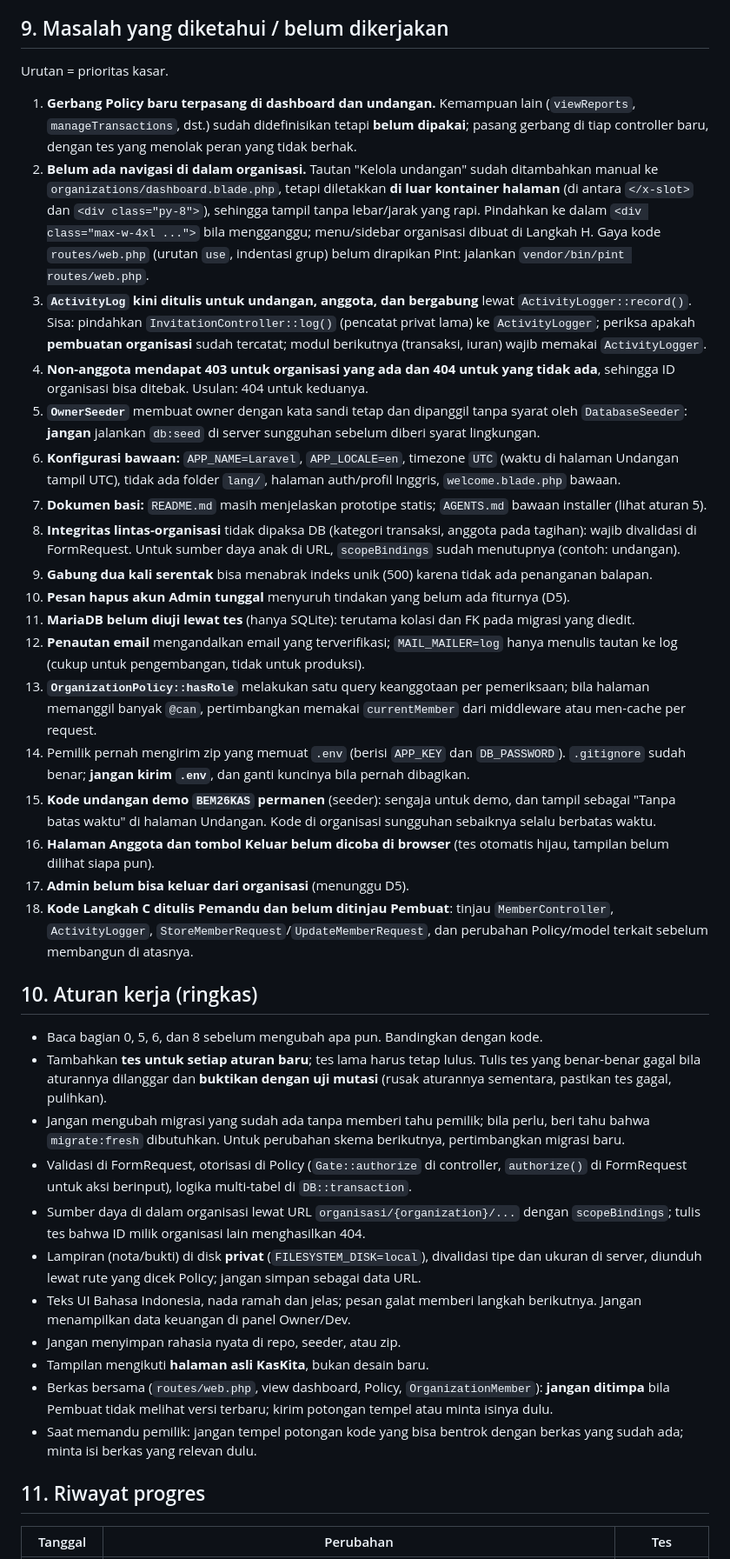
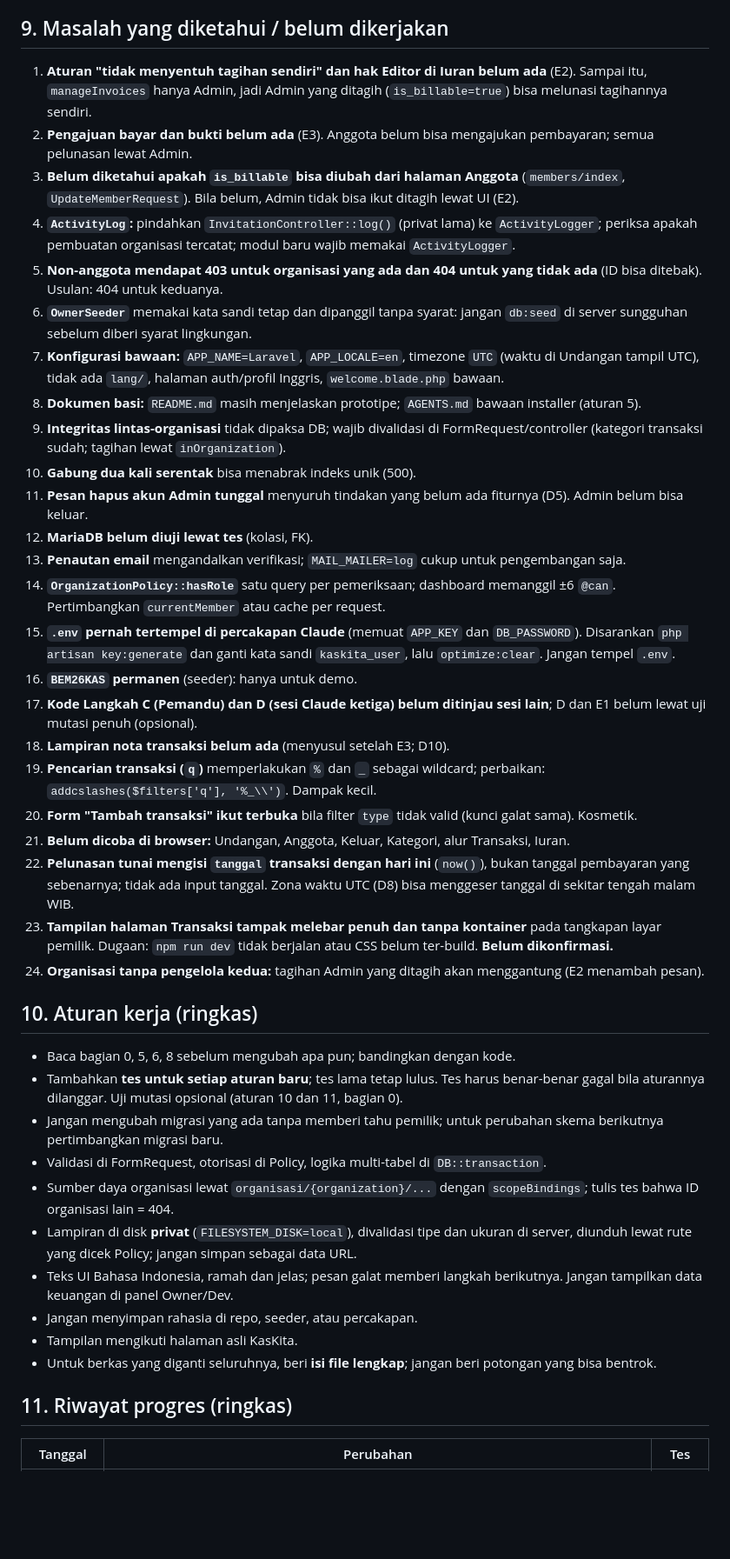
Before and after one commit to AzkalGit/KasKita, a Markdown page: CLAUDE.md, the part around one of its changes. Shown at 87% size. Drawn GitHub-style; blank space fills up the shorter version.

Commit message:
Perbarui CLAUDE.md: Langkah E1 dan rencana E2/E3

```diff
--- a/CLAUDE.md
+++ b/CLAUDE.md
@@ -233,42 +245,45 @@ Bila langkah berikutnya butuh keputusan yang belum ada, **ajukan satu pertanyaan
 
 ## 9. Masalah yang diketahui / belum dikerjakan
 
-Urutan = prioritas kasar.
-
-1. **Gerbang Policy baru terpasang di dashboard dan undangan.** Kemampuan lain (`viewReports`, `manageTransactions`, dst.) sudah didefinisikan tetapi **belum dipakai**; pasang gerbang di tiap controller baru, dengan tes yang menolak peran yang tidak berhak.
-2. **Belum ada navigasi di dalam organisasi.** Tautan "Kelola undangan" sudah ditambahkan manual ke `organizations/dashboard.blade.php`, tetapi diletakkan **di luar kontainer halaman** (di antara `</x-slot>` dan `<div class="py-8">`), sehingga tampil tanpa lebar/jarak yang rapi. Pindahkan ke dalam `<div class="max-w-4xl ...">` bila mengganggu; menu/sidebar organisasi dibuat di Langkah H. Gaya kode `routes/web.php` (urutan `use`, indentasi grup) belum dirapikan Pint: jalankan `vendor/bin/pint routes/web.php`.
-3. **`ActivityLog` kini ditulis untuk undangan, anggota, dan bergabung** lewat `ActivityLogger::record()`. Sisa: pindahkan `InvitationController::log()` (pencatat privat lama) ke `ActivityLogger`; periksa apakah **pembuatan organisasi** sudah tercatat; modul berikutnya (transaksi, iuran) wajib memakai `ActivityLogger`.
-4. **Non-anggota mendapat 403 untuk organisasi yang ada dan 404 untuk yang tidak ada**, sehingga ID organisasi bisa ditebak. Usulan: 404 untuk keduanya.
-5. **`OwnerSeeder`** membuat owner dengan kata sandi tetap dan dipanggil tanpa syarat oleh `DatabaseSeeder`: **jangan** jalankan `db:seed` di server sungguhan sebelum diberi syarat lingkungan.
-6. **Konfigurasi bawaan:** `APP_NAME=Laravel`, `APP_LOCALE=en`, timezone `UTC` (waktu di halaman Undangan tampil UTC), tidak ada folder `lang/`, halaman auth/profil Inggris, `welcome.blade.php` bawaan.
-7. **Dokumen basi:** `README.md` masih menjelaskan prototipe statis; `AGENTS.md` bawaan installer (lihat aturan 5).
-8. **Integritas lintas-organisasi** tidak dipaksa DB (kategori transaksi, anggota pada tagihan): wajib divalidasi di FormRequest. Untuk sumber daya anak di URL, `scopeBindings` sudah menutupnya (contoh: undangan).
-9. **Gabung dua kali serentak** bisa menabrak indeks unik (500) karena tidak ada penanganan balapan.
-10. **Pesan hapus akun Admin tunggal** menyuruh tindakan yang belum ada fiturnya (D5).
-11. **MariaDB belum diuji lewat tes** (hanya SQLite): terutama kolasi dan FK pada migrasi yang diedit.
-12. **Penautan email** mengandalkan email yang terverifikasi; `MAIL_MAILER=log` hanya menulis tautan ke log (cukup untuk pengembangan, tidak untuk produksi).
-13. **`OrganizationPolicy::hasRole`** melakukan satu query keanggotaan per pemeriksaan; bila halaman memanggil banyak `@can`, pertimbangkan memakai `currentMember` dari middleware atau men-cache per request.
-14. Pemilik pernah mengirim zip yang memuat `.env` (berisi `APP_KEY` dan `DB_PASSWORD`). `.gitignore` sudah benar; **jangan kirim `.env`**, dan ganti kuncinya bila pernah dibagikan.
-15. **Kode undangan demo `BEM26KAS` permanen** (seeder): sengaja untuk demo, dan tampil sebagai "Tanpa batas waktu" di halaman Undangan. Kode di organisasi sungguhan sebaiknya selalu berbatas waktu.
-16. **Halaman Anggota dan tombol Keluar belum dicoba di browser** (tes otomatis hijau, tampilan belum dilihat siapa pun).
-17. **Admin belum bisa keluar dari organisasi** (menunggu D5).
-18. **Kode Langkah C ditulis Pemandu dan belum ditinjau Pembuat**: tinjau `MemberController`, `ActivityLogger`, `StoreMemberRequest`/`UpdateMemberRequest`, dan perubahan Policy/model terkait sebelum membangun di atasnya.
+1. **Aturan "tidak menyentuh tagihan sendiri" dan hak Editor di Iuran belum ada** (E2). Sampai itu, `manageInvoices` hanya Admin, jadi Admin yang ditagih (`is_billable=true`) bisa melunasi tagihannya sendiri.
+2. **Pengajuan bayar dan bukti belum ada** (E3). Anggota belum bisa mengajukan pembayaran; semua pelunasan lewat Admin.
+3. **Belum diketahui apakah `is_billable` bisa diubah dari halaman Anggota** (`members/index`, `UpdateMemberRequest`). Bila belum, Admin tidak bisa ikut ditagih lewat UI (E2).
+4. **`ActivityLog`:** pindahkan `InvitationController::log()` (privat lama) ke `ActivityLogger`; periksa apakah pembuatan organisasi tercatat; modul baru wajib memakai `ActivityLogger`.
+5. **Non-anggota mendapat 403 untuk organisasi yang ada dan 404 untuk yang tidak ada** (ID bisa ditebak). Usulan: 404 untuk keduanya.
+6. **`OwnerSeeder`** memakai kata sandi tetap dan dipanggil tanpa syarat: jangan `db:seed` di server sungguhan sebelum diberi syarat lingkungan.
+7. **Konfigurasi bawaan:** `APP_NAME=Laravel`, `APP_LOCALE=en`, timezone `UTC` (waktu di Undangan tampil UTC), tidak ada `lang/`, halaman auth/profil Inggris, `welcome.blade.php` bawaan.
+8. **Dokumen basi:** `README.md` masih menjelaskan prototipe; `AGENTS.md` bawaan installer (aturan 5).
+9. **Integritas lintas-organisasi** tidak dipaksa DB; wajib divalidasi di FormRequest/controller (kategori transaksi sudah; tagihan lewat `inOrganization`).
+10. **Gabung dua kali serentak** bisa menabrak indeks unik (500).
+11. **Pesan hapus akun Admin tunggal** menyuruh tindakan yang belum ada fiturnya (D5). Admin belum bisa keluar.
+12. **MariaDB belum diuji lewat tes** (kolasi, FK).
+13. **Penautan email** mengandalkan verifikasi; `MAIL_MAILER=log` cukup untuk pengembangan saja.
+14. **`OrganizationPolicy::hasRole`** satu query per pemeriksaan; dashboard memanggil ±6 `@can`. Pertimbangkan `currentMember` atau cache per request.
+15. **`.env` pernah tertempel di percakapan Claude** (memuat `APP_KEY` dan `DB_PASSWORD`). Disarankan `php artisan key:generate` dan ganti kata sandi `kaskita_user`, lalu `optimize:clear`. Jangan tempel `.env`.
+16. **`BEM26KAS` permanen** (seeder): hanya untuk demo.
+17. **Kode Langkah C (Pemandu) dan D (sesi Claude ketiga) belum ditinjau sesi lain**; D dan E1 belum lewat uji mutasi penuh (opsional).
+18. **Lampiran nota transaksi belum ada** (menyusul setelah E3; D10).
+19. **Pencarian transaksi (`q`)** memperlakukan `%` dan `_` sebagai wildcard; perbaikan: `addcslashes($filters['q'], '%_\\')`. Dampak kecil.
+20. **Form "Tambah transaksi" ikut terbuka** bila filter `type` tidak valid (kunci galat sama). Kosmetik.
+21. **Belum dicoba di browser:** Undangan, Anggota, Keluar, Kategori, alur Transaksi, Iuran.
+22. **Pelunasan tunai mengisi `tanggal` transaksi dengan hari ini** (`now()`), bukan tanggal pembayaran yang sebenarnya; tidak ada input tanggal. Zona waktu UTC (D8) bisa menggeser tanggal di sekitar tengah malam WIB.
+23. **Tampilan halaman Transaksi tampak melebar penuh dan tanpa kontainer** pada tangkapan layar pemilik. Dugaan: `npm run dev` tidak berjalan atau CSS belum ter-build. **Belum dikonfirmasi.**
+24. **Organisasi tanpa pengelola kedua:** tagihan Admin yang ditagih akan menggantung (E2 menambah pesan).
 
 ## 10. Aturan kerja (ringkas)
 
-- Baca bagian 0, 5, 6, dan 8 sebelum mengubah apa pun. Bandingkan dengan kode.
-- Tambahkan **tes untuk setiap aturan baru**; tes lama harus tetap lulus. Tulis tes yang benar-benar gagal bila aturannya dilanggar dan **buktikan dengan uji mutasi** (rusak aturannya sementara, pastikan tes gagal, pulihkan).
-- Jangan mengubah migrasi yang sudah ada tanpa memberi tahu pemilik; bila perlu, beri tahu bahwa `migrate:fresh` dibutuhkan. Untuk perubahan skema berikutnya, pertimbangkan migrasi baru.
-- Validasi di FormRequest, otorisasi di Policy (`Gate::authorize` di controller, `authorize()` di FormRequest untuk aksi berinput), logika multi-tabel di `DB::transaction`.
-- Sumber daya di dalam organisasi lewat URL `organisasi/{organization}/...` dengan `scopeBindings`; tulis tes bahwa ID milik organisasi lain menghasilkan 404.
-- Lampiran (nota/bukti) di disk **privat** (`FILESYSTEM_DISK=local`), divalidasi tipe dan ukuran di server, diunduh lewat rute yang dicek Policy; jangan simpan sebagai data URL.
-- Teks UI Bahasa Indonesia, nada ramah dan jelas; pesan galat memberi langkah berikutnya. Jangan menampilkan data keuangan di panel Owner/Dev.
-- Jangan menyimpan rahasia nyata di repo, seeder, atau zip.
-- Tampilan mengikuti **halaman asli KasKita**, bukan desain baru.
-- Berkas bersama (`routes/web.php`, view dashboard, Policy, `OrganizationMember`): **jangan ditimpa** bila Pembuat tidak melihat versi terbaru; kirim potongan tempel atau minta isinya dulu.
-- Saat memandu pemilik: jangan tempel potongan kode yang bisa bentrok dengan berkas yang sudah ada; minta isi berkas yang relevan dulu.
+- Baca bagian 0, 5, 6, 8 sebelum mengubah apa pun; bandingkan dengan kode.
+- Tambahkan **tes untuk setiap aturan baru**; tes lama tetap lulus. Tes harus benar-benar gagal bila aturannya dilanggar. Uji mutasi opsional (aturan 10 dan 11, bagian 0).
+- Jangan mengubah migrasi yang ada tanpa memberi tahu pemilik; untuk perubahan skema berikutnya pertimbangkan migrasi baru.
+- Validasi di FormRequest, otorisasi di Policy, logika multi-tabel di `DB::transaction`.
+- Sumber daya organisasi lewat `organisasi/{organization}/...` dengan `scopeBindings`; tulis tes bahwa ID organisasi lain = 404.
+- Lampiran di disk **privat** (`FILESYSTEM_DISK=local`), divalidasi tipe dan ukuran di server, diunduh lewat rute yang dicek Policy; jangan simpan sebagai data URL.
+- Teks UI Bahasa Indonesia, ramah dan jelas; pesan galat memberi langkah berikutnya. Jangan tampilkan data keuangan di panel Owner/Dev.
+- Jangan menyimpan rahasia di repo, seeder, atau percakapan.
+- Tampilan mengikuti halaman asli KasKita.
+- Untuk berkas yang diganti seluruhnya, beri **isi file lengkap**; jangan beri potongan yang bisa bentrok.
 
-## 11. Riwayat progres
+## 11. Riwayat progres (ringkas)
 
 | Tanggal | Perubahan | Tes |
 | --- | --- | --- |
```
Also changed, not shown: other parts of CLAUDE.md (+167 -149 lines).
